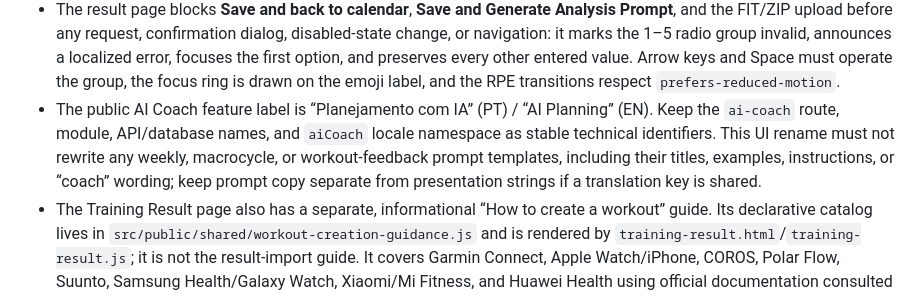
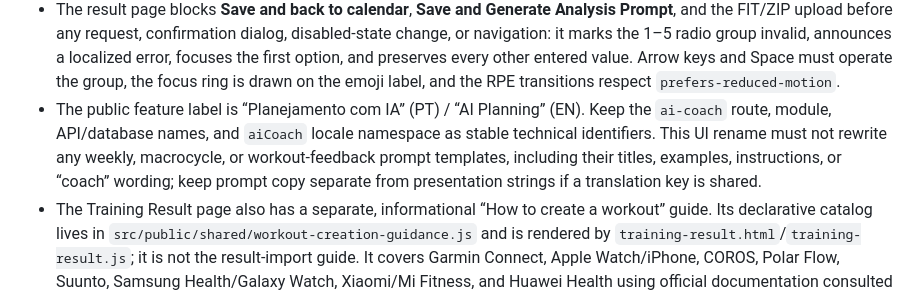
Before and after one commit to fracon/training-assistant, a Markdown page: AGENTS.md, the part around the change. Rendered like a GitHub page.

Commit message:
docs: clarify public AI Planning label

```diff
--- a/AGENTS.md
+++ b/AGENTS.md
@@ -283,7 +283,7 @@ onboarding record of the account is preserved.
   every other entered value. Arrow keys and Space must operate the group, the
   focus ring is drawn on the emoji label, and the RPE transitions respect
   `prefers-reduced-motion`.
-- The public AI Coach feature label is “Planejamento com IA” (PT) / “AI Planning” (EN). Keep the `ai-coach` route, module, API/database names, and `aiCoach` locale namespace as stable technical identifiers. This UI rename must not rewrite any weekly, macrocycle, or workout-feedback prompt templates, including their titles, examples, instructions, or “coach” wording; keep prompt copy separate from presentation strings if a translation key is shared.
+- The public feature label is “Planejamento com IA” (PT) / “AI Planning” (EN). Keep the `ai-coach` route, module, API/database names, and `aiCoach` locale namespace as stable technical identifiers. This UI rename must not rewrite any weekly, macrocycle, or workout-feedback prompt templates, including their titles, examples, instructions, or “coach” wording; keep prompt copy separate from presentation strings if a translation key is shared.
 - The Training Result page also has a separate, informational “How to create a
   workout” guide. Its declarative catalog lives in
   `src/public/shared/workout-creation-guidance.js` and is rendered by
```
